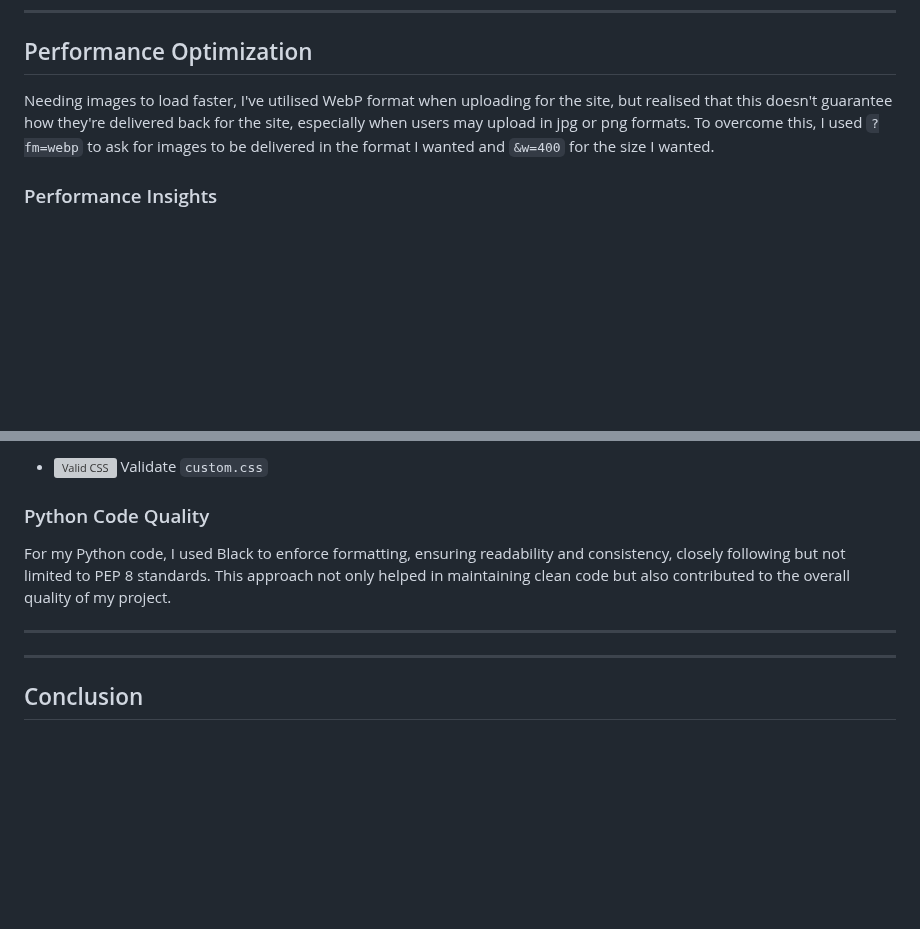
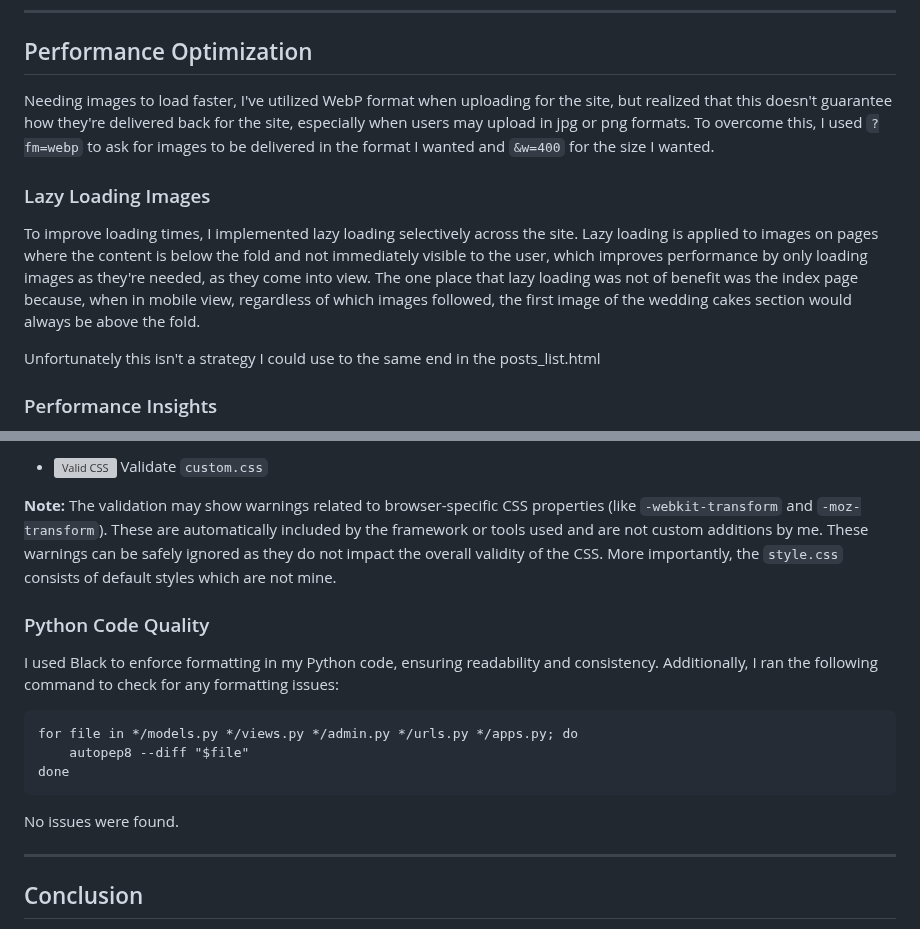
Before and after one commit to CheyenneMDavid/Just-Cakes, a Markdown page: README.md, 2 parts joined by grey strips. Drawn GitHub-style; blank space fills up the shorter version; grey boxes are pictures that could not be loaded.

Commit message:
Added section to Performance Optimization and CSS validation summaries with screenshots to README

````diff
--- a/README.md
+++ b/README.md
@@ -367,8 +367,13 @@ Upon successful form submission, the user gets an onscreen message thanking them
 
 ## Performance Optimization
 
-Needing images to load faster, I've utilised WebP format when uploading for the site, but realised that this doesn't guarantee how they're delivered back for the site, especially when users may upload in jpg or png formats.
-To overcome this, I used `?fm=webp` to ask for images to be delivered in the format I wanted and `&w=400` for the size I wanted.
+Needing images to load faster, I've utilized WebP format when uploading for the site, but realized that this doesn't guarantee how they're delivered back for the site, especially when users may upload in jpg or png formats. To overcome this, I used `?fm=webp` to ask for images to be delivered in the format I wanted and `&w=400` for the size I wanted.
+
+### Lazy Loading Images
+
+To improve loading times, I implemented lazy loading selectively across the site. Lazy loading is applied to images on pages where the content is below the fold and not immediately visible to the user, which improves performance by only loading images as they're needed, as they come into view. The one place that lazy loading was not of benefit was the index page because, when in mobile view, regardless of which images followed, the first image of the wedding cakes section would always be above the fold.
+
+Unfortunately this isn't a strategy I could use to the same end in the posts_list.html
 
 ### Performance Insights
 
@@ -720,12 +712,19 @@ The project's stylesheets (`style.css` & `custom.css`) have been validated with
 
-- [![Valid CSS](http://jigsaw.w3.org/css-validator/images/vcss)](http://jigsaw.w3.org/css-validator/validator?uri=https://res.cloudinary.com/cheymd/raw/upload/v1718509638/static/css/custom_pl5hea.css)
-  Validate `custom.css`
+- [![Valid CSS](http://jigsaw.w3.org/css-validator/images/vcss)](http://jigsaw.w3.org/css-validator/validator?uri=https://res.cloudinary.com/cheymd/raw/upload/v1724755200/custom_css_zlbnqr.css) Validate `custom.css`
+
+**Note:** The validation may show warnings related to browser-specific CSS properties (like `-webkit-transform` and `-moz-transform`). These are automatically included by the framework or tools used and are not custom additions by me. These warnings can be safely ignored as they do not impact the overall validity of the CSS. More importantly, the `style.css` consists of default styles which are not mine.
 
 ### Python Code Quality
 
-For my Python code, I used Black to enforce formatting, ensuring readability and consistency, closely following but not limited to PEP 8 standards. This approach not only helped in maintaining clean code but also contributed to the overall quality of my project.
+I used Black to enforce formatting in my Python code, ensuring readability and consistency. Additionally, I ran the following command to check for any formatting issues:
 
----
+```
+for file in */models.py */views.py */admin.py */urls.py */apps.py; do
+    autopep8 --diff "$file"
+done
+```
+
+No issues were found.
 
 ---
 
````
Also changed, not shown: other parts of README.md (+1 -14 lines).
